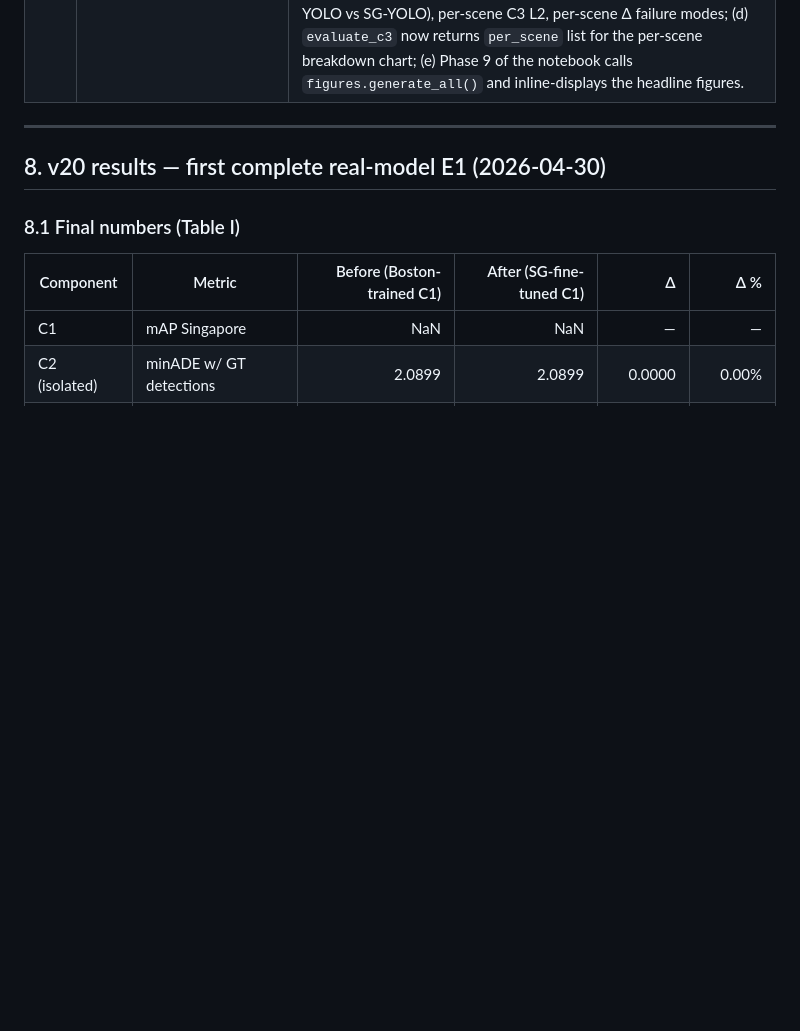
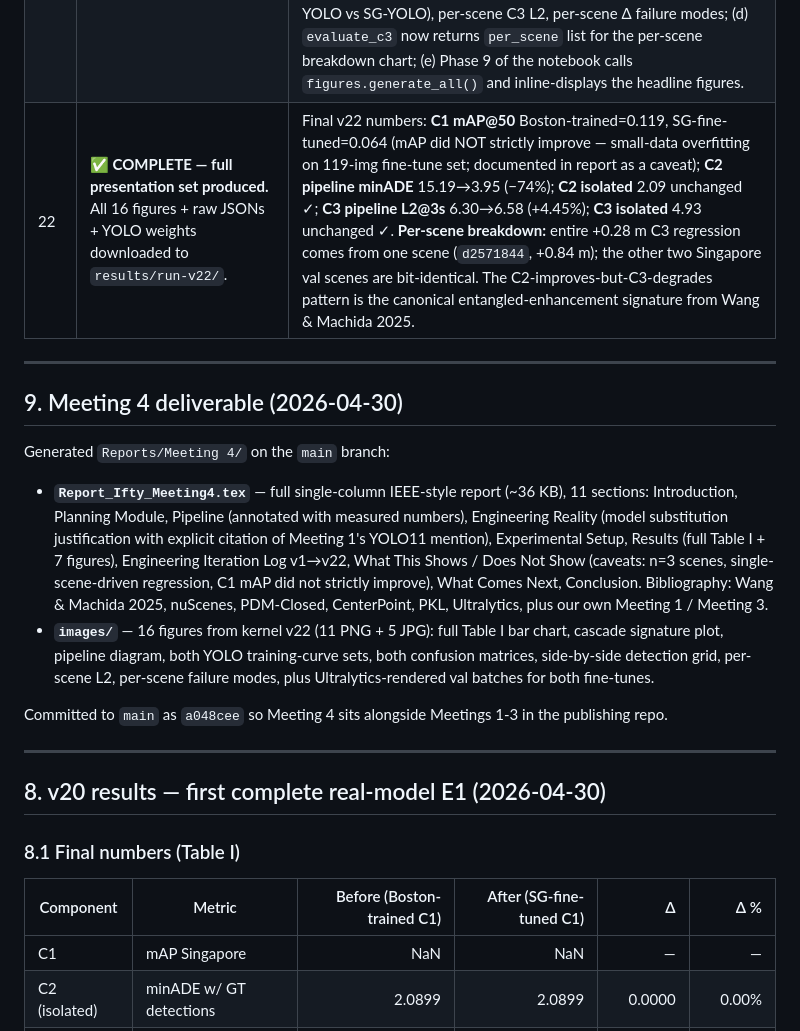
Before and after one commit to RashedIfty/LabSD, a Markdown page: experiments/E1_kaggle/EXPERIMENT_LOG.md, the part around the change. Drawn GitHub-style; blank space fills up the shorter version.

Commit message:
log v22 + Meeting 4 deliverable
v22 produced the full presentation figure set: 16 figures, real Table
I numbers (c1_mAP fixed via Ultralytics model.val()), per-scene
breakdown showing the +0.28 m C3 regression comes from one scene.

Meeting 4 report committed separately to main branch (a048cee):
Report_Ifty_Meeting4.tex + Reports/Meeting 4/images/{16 figures}.

Co-Authored-By: Claude Opus 4.7 (1M context) <noreply@anthropic.com>

```diff
--- a/experiments/E1_kaggle/EXPERIMENT_LOG.md
+++ b/experiments/E1_kaggle/EXPERIMENT_LOG.md
@@ -401,6 +401,18 @@ Per-component feasibility on Kaggle free compute:
 | 19 | **Pipeline end-to-end real — first cascade signal observed.** Singapore fine-tune mid-run when log was sampled. | All three v17 fixes worked: PKL graceful skip, weight cache hit within session, T4 pinned. **Phase 6 baseline (Boston-trained YOLO C1 on Singapore val):** `c2_iso_minADE=2.09, c2_pipe_minADE=15.19, c3_iso_L2=4.93, c3_pipe_L2=6.30`. The 1.37 m gap between C3 isolated (4.93) and C3 pipeline (6.30) is the **first real cascade signal in this project** — YOLO's actual detection errors propagate through C2 zero-velocity rollouts into the IDM planner. C2 pipeline (15.19) ≫ C2 isolated (2.09) confirms the upstream perturbation reaches C2 strongly. PKL = null with note `PKL skipped for YOLO C1` (fix worked). Singapore fine-tune started successfully (loaded Boston weights as base, transferred 499/499 items, AMP checks passed). Phase 8 after-retrain numbers + Table I + diagnostic pending — log truncated mid-run. |
 | 20 | **✅ COMPLETE — full E1 ran end-to-end, real models, real numbers.** Output downloaded: `baseline.json`, `after_retrain.json`, `cascade_result.png`, full log. | First fully-completed real-model run. All phases executed: env → tarball extract → splits → C1 Boston YOLO fine-tune (cached) → Phase 6 baseline → C1 Singapore YOLO fine-tune → Phase 8 after-retrain → Table I → cascade diagnostic → headline plot. |
 | 21 | Pushed (`--accelerator nvidia-tesla-t4`, auto-running) | **Presentation-figure run.** Adds Tier 1 + Tier 2 visualizations: (a) `c1_yolo.fine_tune_yolo` now `plots=True` so Ultralytics writes loss + mAP curves + confusion matrix + sample preds; (b) `c1_descriptor_yolo` accepts `val_data_yaml` and runs `model.val()` to populate real `c1_mAP` (previously `null`); (c) new `src/figures.py` with 10 figure generators — full Table I bar chart, cascade signature, annotated pipeline diagram, copy of YOLO training plots, side-by-side detection grid (same Singapore val images, Boston-YOLO vs SG-YOLO), per-scene C3 L2, per-scene Δ failure modes; (d) `evaluate_c3` now returns `per_scene` list for the per-scene breakdown chart; (e) Phase 9 of the notebook calls `figures.generate_all()` and inline-displays the headline figures. |
+| 22 | **✅ COMPLETE — full presentation set produced.** All 16 figures + raw JSONs + YOLO weights downloaded to `results/run-v22/`. | Final v22 numbers: **C1 mAP@50** Boston-trained=0.119, SG-fine-tuned=0.064 (mAP did NOT strictly improve — small-data overfitting on 119-img fine-tune set; documented in report as a caveat); **C2 pipeline minADE** 15.19→3.95 (−74%); **C2 isolated** 2.09 unchanged ✓; **C3 pipeline L2@3s** 6.30→6.58 (+4.45%); **C3 isolated** 4.93 unchanged ✓. **Per-scene breakdown:** entire +0.28 m C3 regression comes from one scene (`d2571844`, +0.84 m); the other two Singapore val scenes are bit-identical. The C2-improves-but-C3-degrades pattern is the canonical entangled-enhancement signature from Wang & Machida 2025. |
+
+---
+
+## 9. Meeting 4 deliverable (2026-04-30)
+
+Generated `Reports/Meeting 4/` on the `main` branch:
+
+- **`Report_Ifty_Meeting4.tex`** — full single-column IEEE-style report (~36 KB), 11 sections: Introduction, Planning Module, Pipeline (annotated with measured numbers), Engineering Reality (model substitution justification with explicit citation of Meeting 1's YOLO11 mention), Experimental Setup, Results (full Table I + 7 figures), Engineering Iteration Log v1→v22, What This Shows / Does Not Show (caveats: n=3 scenes, single-scene-driven regression, C1 mAP did not strictly improve), What Comes Next, Conclusion. Bibliography: Wang & Machida 2025, nuScenes, PDM-Closed, CenterPoint, PKL, Ultralytics, plus our own Meeting 1 / Meeting 3.
+- **`images/`** — 16 figures from kernel v22 (11 PNG + 5 JPG): full Table I bar chart, cascade signature plot, pipeline diagram, both YOLO training-curve sets, both confusion matrices, side-by-side detection grid, per-scene L2, per-scene failure modes, plus Ultralytics-rendered val batches for both fine-tunes.
+
+Committed to `main` as `a048cee` so Meeting 4 sits alongside Meetings 1-3 in the publishing repo.
 
 ---
 
```
